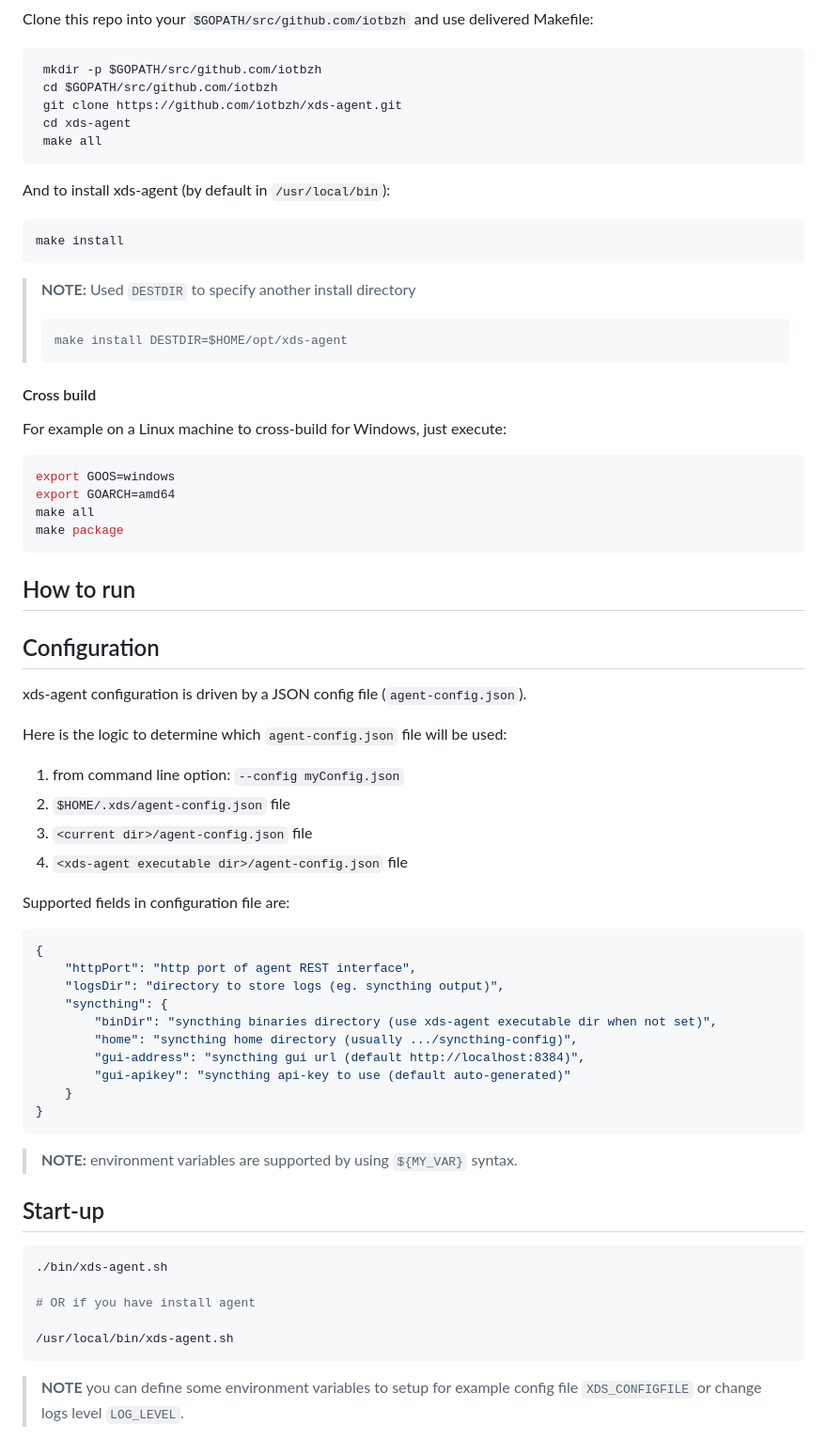
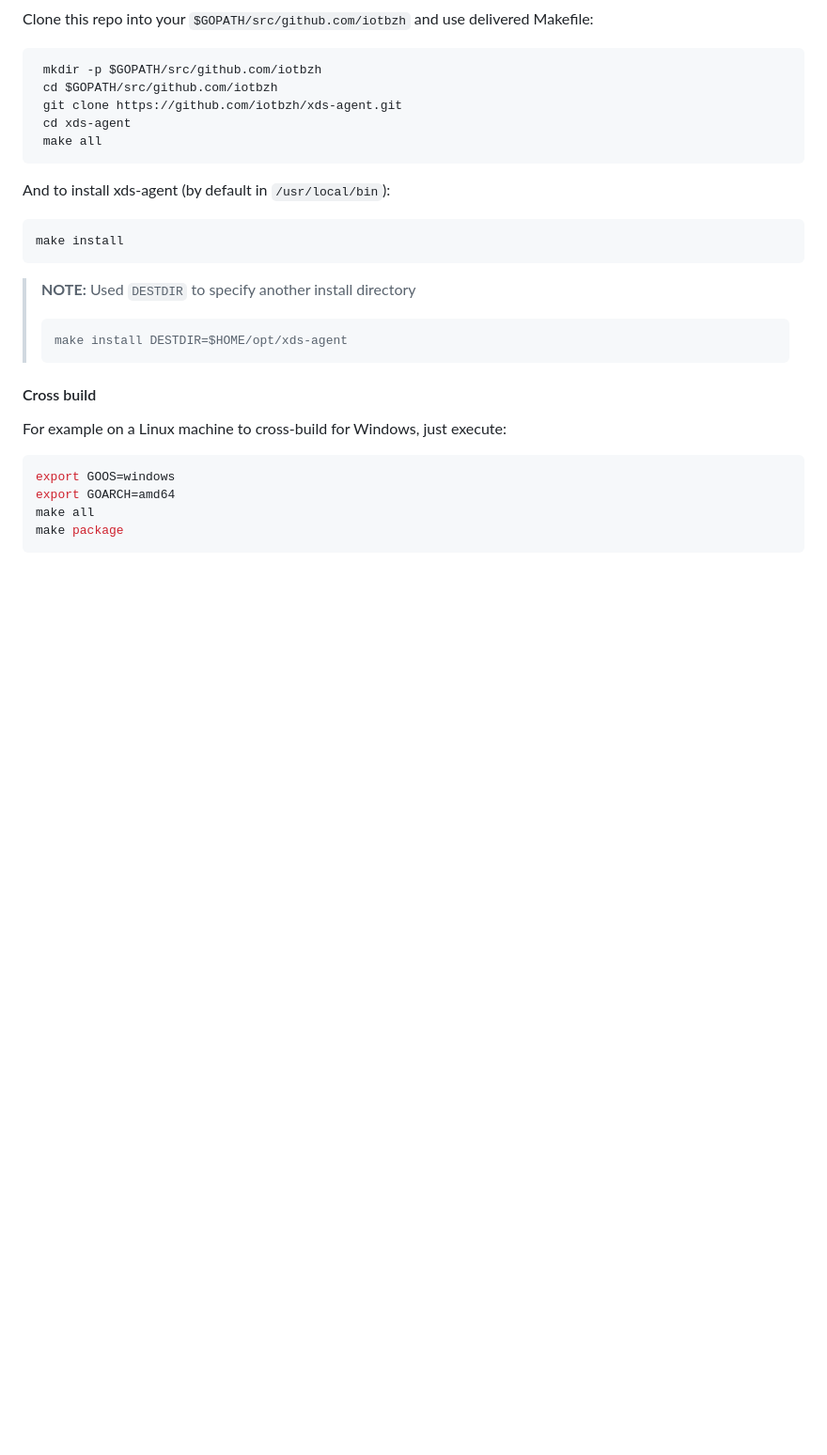
Before and after one commit to iotbzh/DEPRECATED_xds-agent, a Markdown page: README.md, the part around the change printed below. Shown: that part at 94% size. Drawn GitHub-style; blank space fills up the shorter version.

````diff
--- a/README.md
+++ b/README.md
@@ -40,7 +89,6 @@ make install
 >make install DESTDIR=$HOME/opt/xds-agent
 >```
 
-
 #### Cross build
 For example on a Linux machine to cross-build for Windows, just execute:
 ```bash
@@ -49,44 +97,3 @@ export GOARCH=amd64
 make all
 make package
 ```
-
-## How to run
-
-## Configuration
-
-xds-agent configuration is driven by a JSON config file (`agent-config.json`).
-
-Here is the logic to determine which `agent-config.json` file will be used:
-1. from command line option: `--config myConfig.json`
-2. `$HOME/.xds/agent-config.json` file
-3. `<current dir>/agent-config.json` file
-4. `<xds-agent executable dir>/agent-config.json` file
-
-Supported fields in configuration file are:
-```json
-{
-    "httpPort": "http port of agent REST interface",
-    "logsDir": "directory to store logs (eg. syncthing output)",
-    "syncthing": {
-        "binDir": "syncthing binaries directory (use xds-agent executable dir when not set)",
-        "home": "syncthing home directory (usually .../syncthing-config)",
-        "gui-address": "syncthing gui url (default http://localhost:8384)",
-        "gui-apikey": "syncthing api-key to use (default auto-generated)"
-    }
-}
-```
-
->**NOTE:** environment variables are supported by using `${MY_VAR}` syntax.
-
-## Start-up
-
-```bash
-./bin/xds-agent.sh
-
-# OR if you have install agent
-
-/usr/local/bin/xds-agent.sh
-```
-
->**NOTE** you can define some environment variables to setup for example
-config file `XDS_CONFIGFILE` or change logs level `LOG_LEVEL`.
````
Also changed, not shown: other parts of README.md (+56 -7 lines), resources/images/download_icon.jpg (added), 1 other file.
